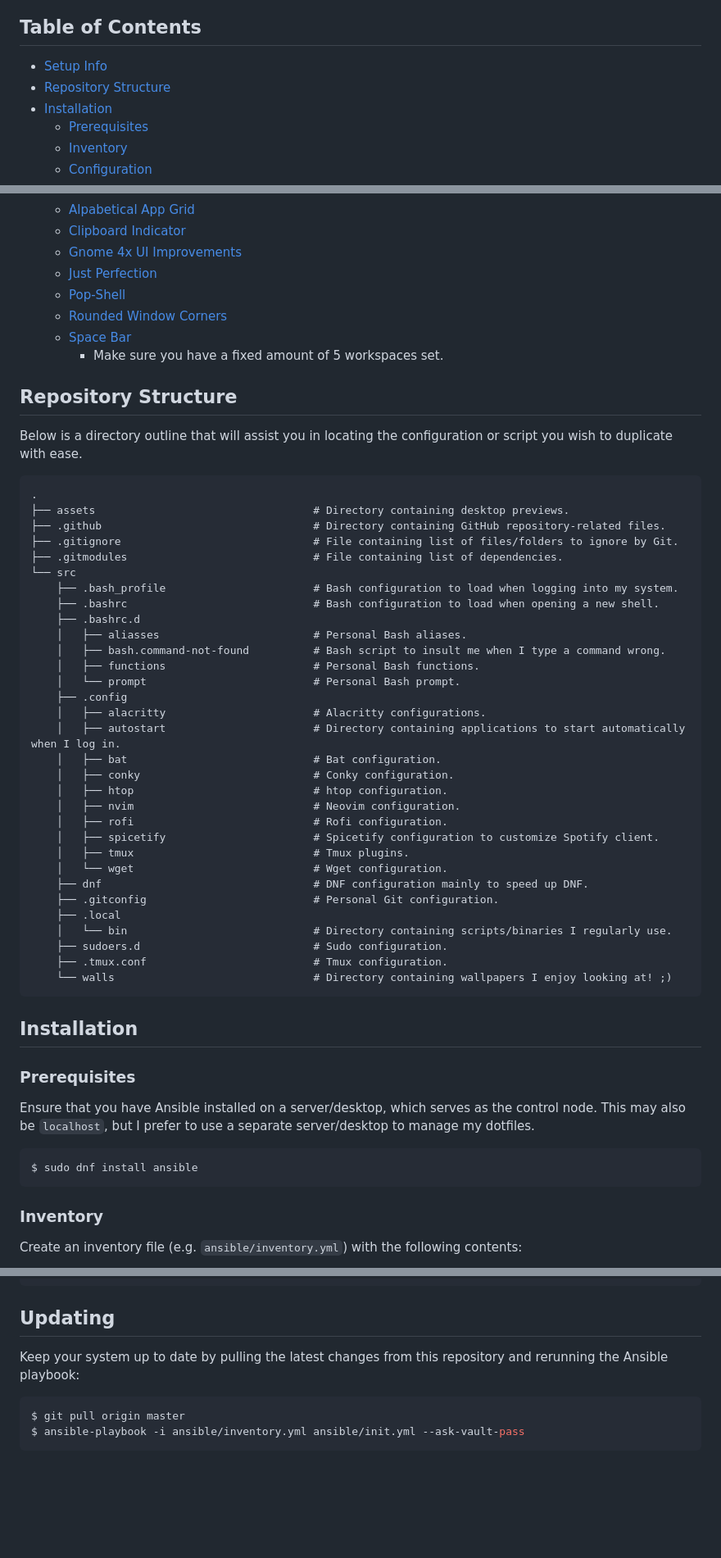
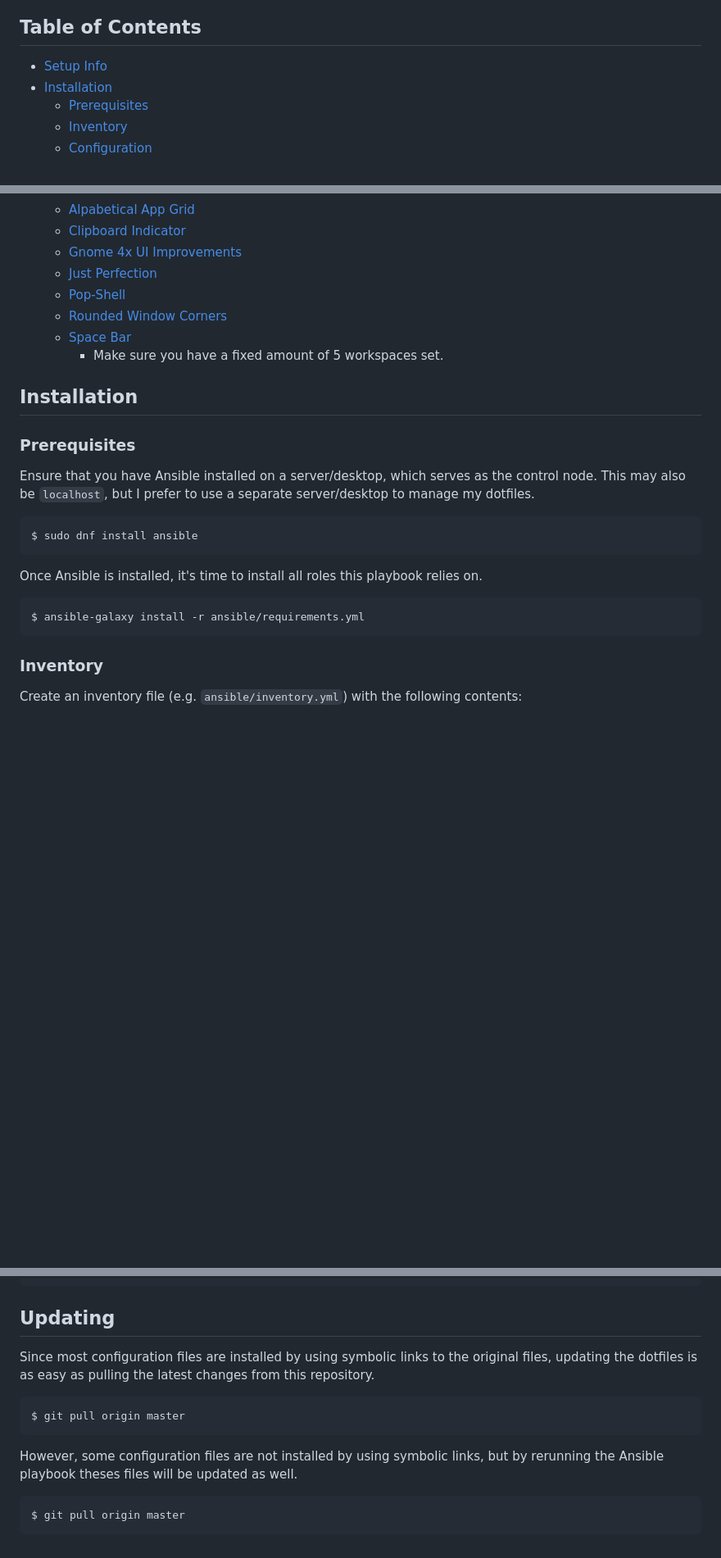
Before and after one commit to AntonVanAssche/Dotfiles, a Markdown page: .github/README.md, 3 parts joined by grey strips. Shown at 82% size. Drawn GitHub-style; blank space fills up the shorter version.

````diff
--- a/.github/README.md
+++ b/.github/README.md
@@ -9,7 +9,6 @@ They are specifically created to function seamlessly on Fedora Linux, but can be
 ## Table of Contents
 
 -   [Setup Info](#setup-info)
--   [Repository Structure](#repository-structure)
 -   [Installation](#installation)
     -   [Prerequisites](#prerequisites)
     -   [Inventory](#inventory)
@@ -47,44 +46,6 @@ Here are some details about my setup:
     -   [Space Bar](https://github.com/christopher-l/space-bar)
         -   Make sure you have a fixed amount of 5 workspaces set.
 
-## Repository Structure
-
-Below is a directory outline that will assist you in locating the configuration or script you wish to duplicate with ease.
-
-```
-.
-├── assets                                  # Directory containing desktop previews.
-├── .github                                 # Directory containing GitHub repository-related files.
-├── .gitignore                              # File containing list of files/folders to ignore by Git.
-├── .gitmodules                             # File containing list of dependencies.
-└── src
-    ├── .bash_profile                       # Bash configuration to load when logging into my system.
-    ├── .bashrc                             # Bash configuration to load when opening a new shell.
-    ├── .bashrc.d
-    │   ├── aliasses                        # Personal Bash aliases.
-    │   ├── bash.command-not-found          # Bash script to insult me when I type a command wrong.
-    │   ├── functions                       # Personal Bash functions.
-    │   └── prompt                          # Personal Bash prompt.
-    ├── .config
-    │   ├── alacritty                       # Alacritty configurations.
-    │   ├── autostart                       # Directory containing applications to start automatically when I log in.
-    │   ├── bat                             # Bat configuration.
-    │   ├── conky                           # Conky configuration.
-    │   ├── htop                            # htop configuration.
-    │   ├── nvim                            # Neovim configuration.
-    │   ├── rofi                            # Rofi configuration.
-    │   ├── spicetify                       # Spicetify configuration to customize Spotify client.
-    │   ├── tmux                            # Tmux plugins.
-    │   └── wget                            # Wget configuration.
-    ├── dnf                                 # DNF configuration mainly to speed up DNF.
-    ├── .gitconfig                          # Personal Git configuration.
-    ├── .local
-    │   └── bin                             # Directory containing scripts/binaries I regularly use.
-    ├── sudoers.d                           # Sudo configuration.
-    ├── .tmux.conf                          # Tmux configuration.
-    └── walls                               # Directory containing wallpapers I enjoy looking at! ;)
-```
-
 ## Installation
 
 ### Prerequisites
@@ -94,6 +55,12 @@ This may also be `localhost`, but I prefer to use a separate server/desktop to m
 
 ```console
 $ sudo dnf install ansible
+```
+
+Once Ansible is installed, it's time to install all roles this playbook relies on.
+
+```console
+$ ansible-galaxy install -r ansible/requirements.yml
 ```
 
 ### Inventory
@@ -143,9 +116,13 @@ $ ansible-playbook -i ansible/inventory.yml ansible/init.yml --ask-vault-pass
 
 ## Updating
 
-Keep your system up to date by pulling the latest changes from this repository and rerunning the Ansible playbook:
+Since most configuration files are installed by using symbolic links to the original files, updating the dotfiles is as easy as pulling the latest changes from this repository.
 
 ```console
 $ git pull origin master
-$ ansible-playbook -i ansible/inventory.yml ansible/init.yml --ask-vault-pass
 ```
+However, some configuration files are not installed by using symbolic links, but by rerunning the Ansible playbook theses files will be updated as well.
+
+```console
+$ git pull origin master
+```
````
Also changed, not shown: other parts of .github/README.md (+6 -0 lines).
